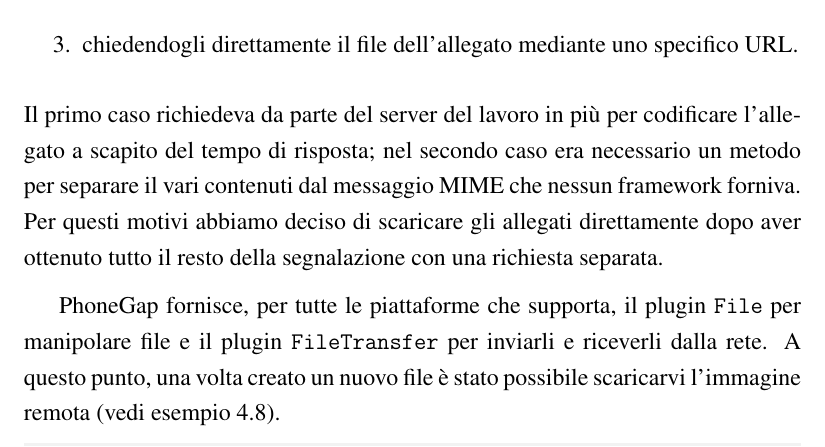
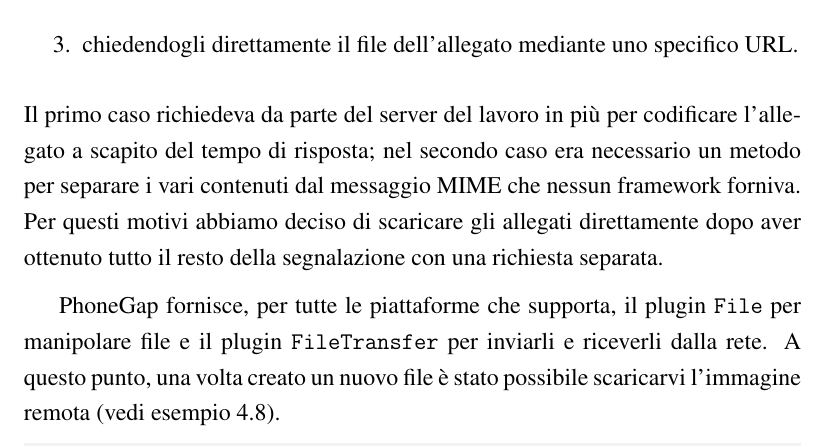
Before and after one commit to mircobe87/tesi-crossplatform, a LaTeX book (tex/tesi.tex, which reads tex/Applicazione.tex): part of page 83 of 103, cut so that both start at the same text. Compiled offline with pdfLaTeX.

Commit message:
riga 1217, Applicazione: corretto *il* in *i*

```diff
--- a/tex/Applicazione.tex
+++ b/tex/Applicazione.tex
@@ -1214,7 +1214,7 @@
             \end{enumerate}
             Il primo caso richiedeva da parte del server del lavoro in più per
             codificare l'allegato a scapito del tempo di risposta; nel secondo
-            caso era necessario un metodo per separare il vari contenuti dal
+            caso era necessario un metodo per separare i vari contenuti dal
             messaggio MIME che nessun framework forniva. Per questi motivi
             abbiamo deciso di scaricare gli allegati direttamente dopo aver
             ottenuto tutto il resto della segnalazione con una richiesta
```
